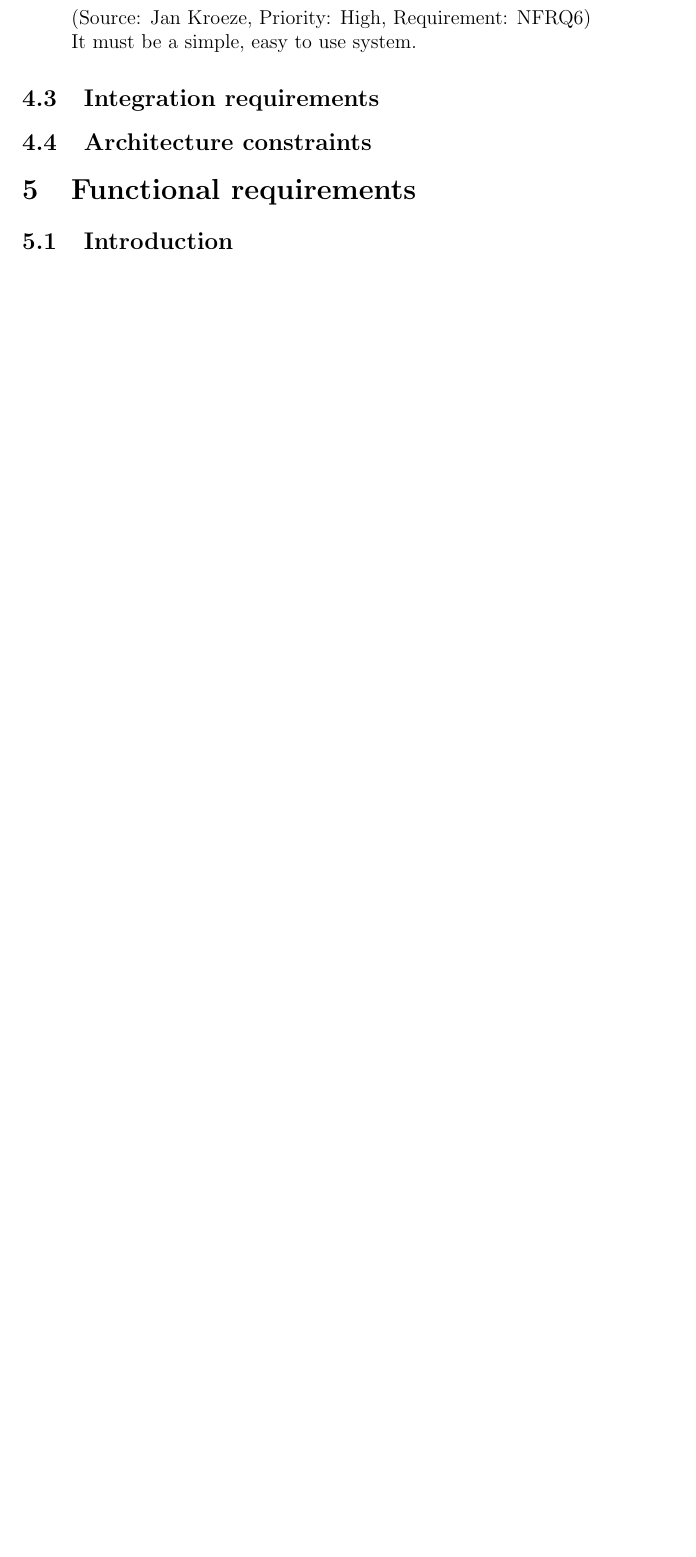
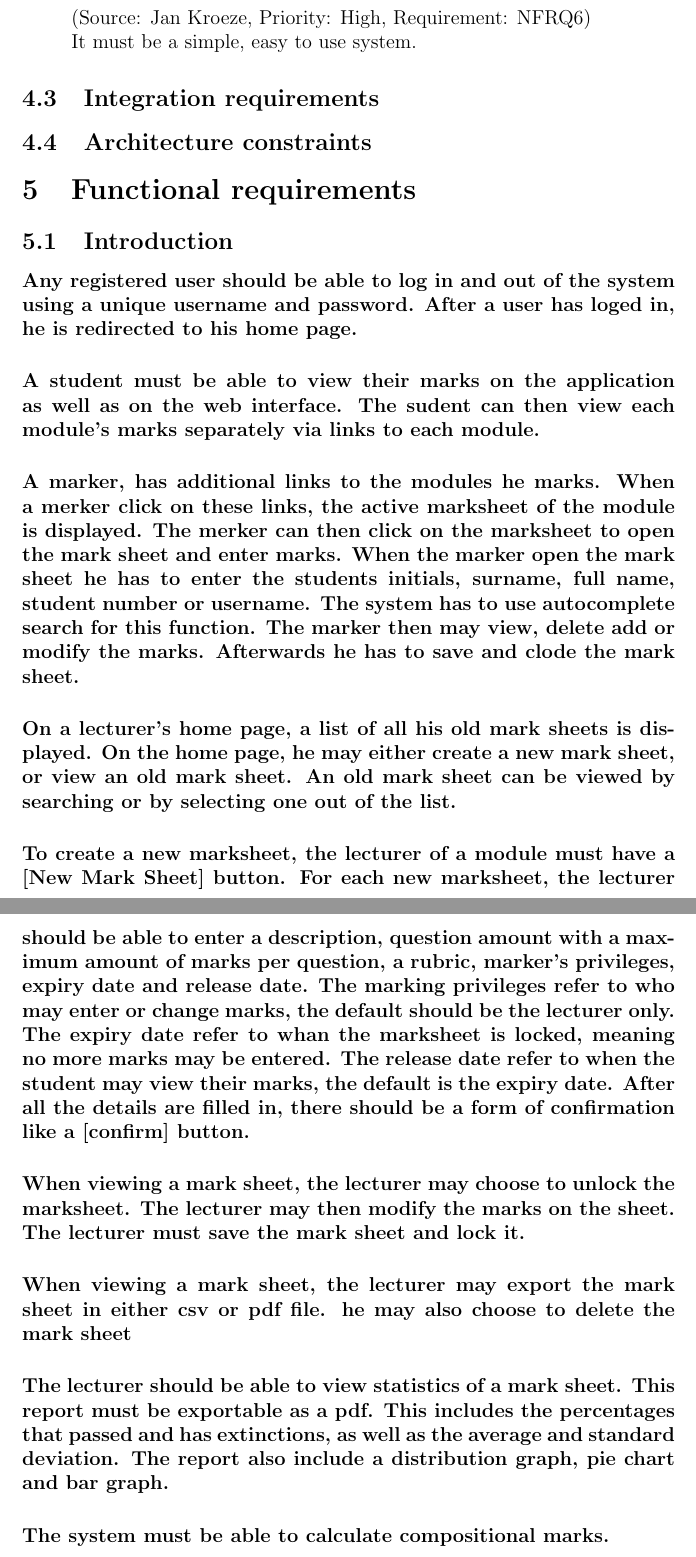
Before and after one commit to COS301-Group6/Software-Requirements, a LaTeX document (Software Requirements.tex): part of page 4 of 4 before the commit and two parts of pages 4 and 5 of 6 after it, the two joined at a grey line, cut so that both start at the same text, the shorter picture padded with empty space. Compiled offline with pdfLaTeX.

Commit message:
Update Software Requirements.tex

```diff
--- a/Software Requirements.tex
+++ b/Software Requirements.tex
@@ -48,7 +48,16 @@
   \section{Functional requirements}
   % 5.1
   \subsection{Introduction}
-  % 5.2
+  \paragraph*{Any registered user should be able to log in and out of the system using a unique username and password. After a user has loged in, he is redirected to his home page.}
+  \paragraph*{A student must be able to view their marks on the application as well as on  the web interface. The sudent can then view each module's marks separately via links to each module. }
+  \paragraph*{A marker, has additional links to the modules he marks. When a merker click on these links, the active marksheet of the module is displayed. The merker can then click on the marksheet to open the mark sheet and enter marks. When the marker open the mark sheet he has to enter the students initials, surname, full name, student number or username. The system has to use autocomplete search for this function. The marker then may view, delete add or modify the marks. Afterwards he has to save and clode the mark sheet.}
+  \paragraph*{On a lecturer's home page, a list of all his old mark sheets is displayed. On the home page, he may either create a new mark sheet, or view an old mark sheet. An old mark sheet can be viewed by searching or by selecting one out of the list.}
+  \paragraph*{To create a new marksheet, the lecturer of a module must have a [New Mark Sheet] button. For each new marksheet, the lecturer should be able to enter a description, question amount with a maximum amount of marks per question, a rubric, marker's privileges, expiry date and release date. The marking privileges refer to who may enter or change marks, the default should be the lecturer only. The expiry date refer to whan the marksheet is locked, meaning no more marks may be entered. The release date refer to when the student may view their marks, the default is the expiry date. After all the details are filled in, there should be a form of confirmation like a [confirm] button.}
+  \paragraph*{When viewing a mark sheet, the lecturer may choose to unlock the marksheet. The lecturer may then modify the marks on the sheet. The lecturer must save the mark sheet and lock it. }
+  \paragraph*{When viewing a mark sheet, the lecturer may export the mark sheet in either csv or pdf file. he may also choose to delete the mark sheet}
+  \paragraph*{The lecturer should be able to view statistics of a mark sheet.  This report must be exportable as a pdf. This includes the percentages that passed and has extinctions, as well as the average and standard deviation. The report also include a distribution graph, pie chart and bar graph.}
+  \paragraph*{The system must be able to calculate compositional marks.}
+ % 5.2
   \subsection{Scope and Limitations/Exclusions}
   % 5.3
   \subsection{Required functionality}
```
